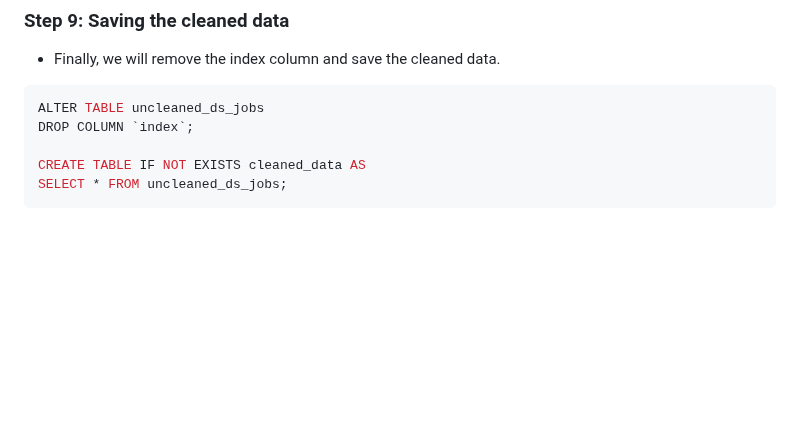
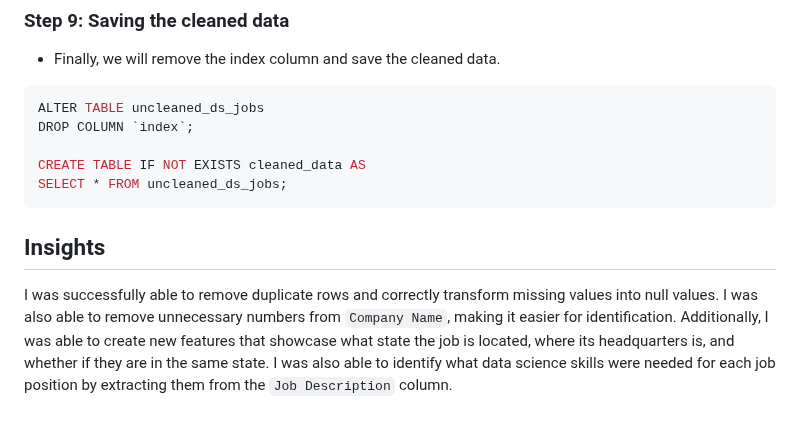
Before and after one commit to n8tlmps/portfolioprojects, a Markdown page: dsjobs_clean/README.md, the part around the change. GitHub-like rendering; blank space fills up the shorter version.

````diff
--- a/dsjobs_clean/README.md
+++ b/dsjobs_clean/README.md
@@ -334,3 +334,6 @@ DROP COLUMN `index`;
 CREATE TABLE IF NOT EXISTS cleaned_data AS
 SELECT * FROM uncleaned_ds_jobs;
  ```
+
+## Insights
+I was successfully able to remove duplicate rows and correctly transform missing values into null values. I was also able to remove unnecessary numbers from `Company Name`, making it easier for identification. Additionally, I was able to create new features that showcase what state the job is located, where its headquarters is, and whether if they are in the same state. I was also able to identify what data science skills were needed for each job position by extracting them from the `Job Description` column.
````
